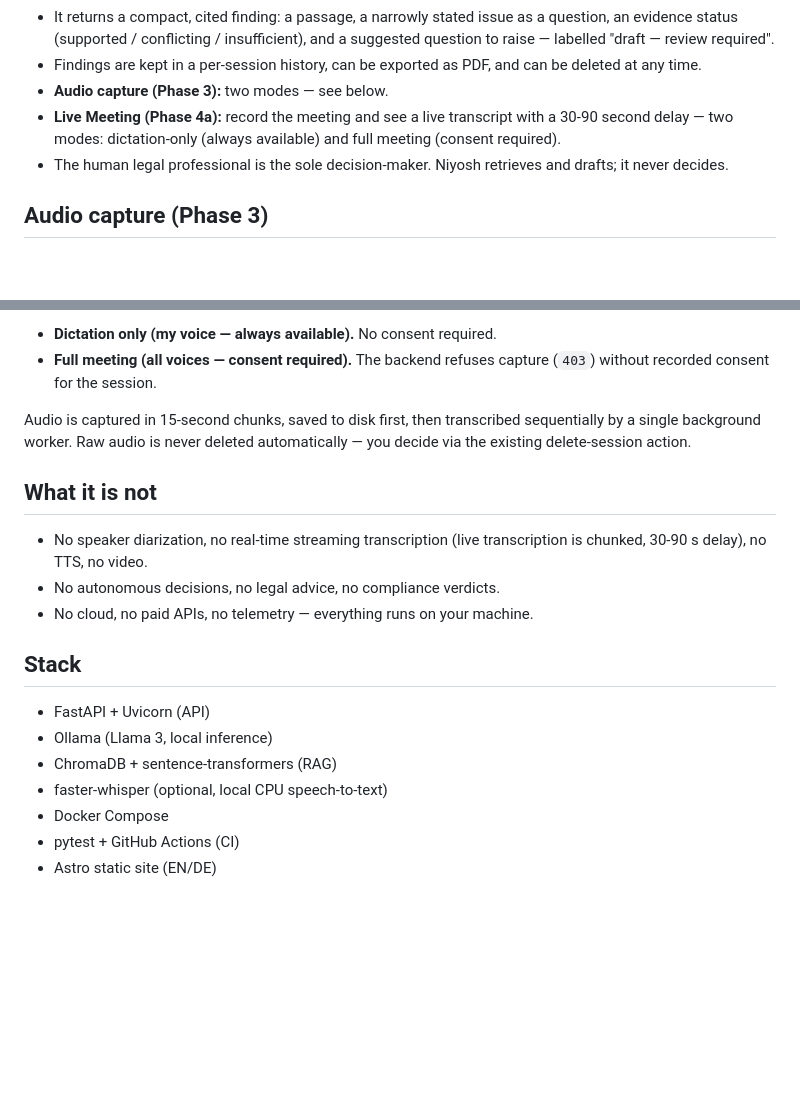
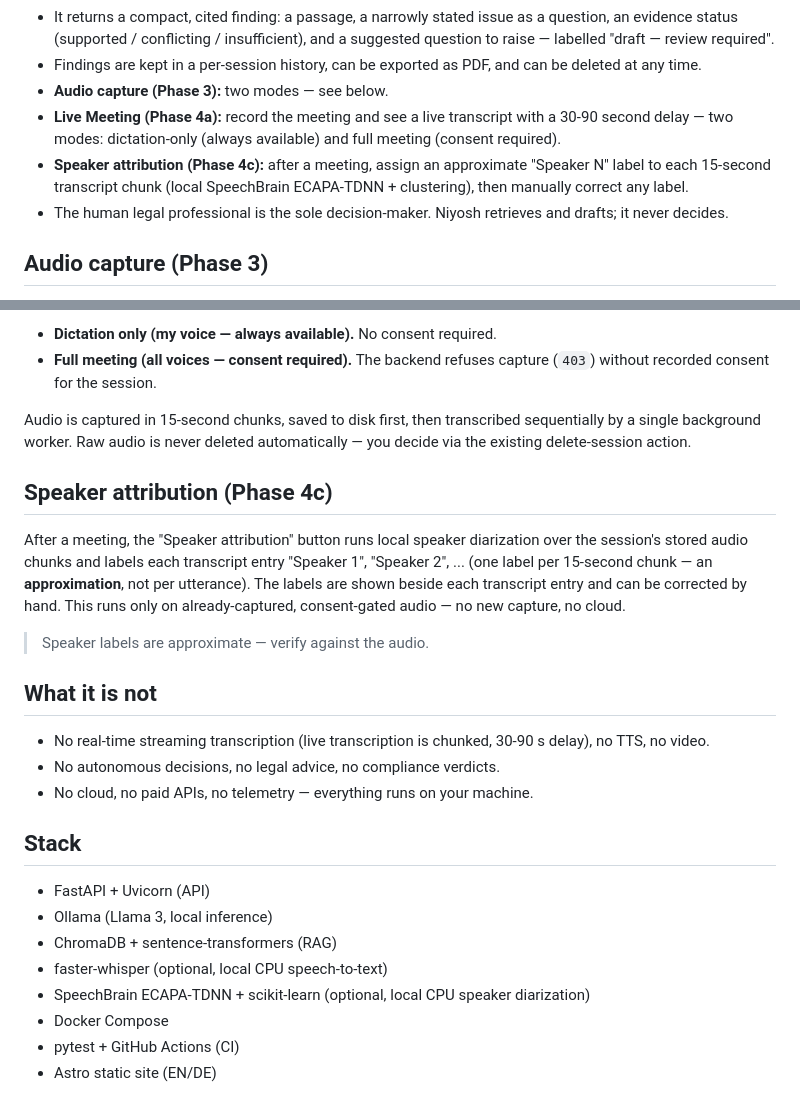
Before and after one commit to soheilon21-a11y/live-meeting-legal-companion, a Markdown page: README.md, 2 parts joined by grey strips. Rendered like a GitHub page; blank space fills up the shorter version.

Commit message:
docs: add Phase 4c speaker attribution to README

```diff
--- a/README.md
+++ b/README.md
@@ -10,6 +10,7 @@ A local, privacy-first meeting companion for legal professionals. Niyosh retriev
 - Findings are kept in a per-session history, can be exported as PDF, and can be deleted at any time.
 - **Audio capture (Phase 3):** two modes — see below.
 - **Live Meeting (Phase 4a):** record the meeting and see a live transcript with a 30-90 second delay — two modes: dictation-only (always available) and full meeting (consent required).
+- **Speaker attribution (Phase 4c):** after a meeting, assign an approximate "Speaker N" label to each 15-second transcript chunk (local SpeechBrain ECAPA-TDNN + clustering), then manually correct any label.
 - The human legal professional is the sole decision-maker. Niyosh retrieves and drafts; it never decides.
 
 ## Audio capture (Phase 3)
@@ -30,9 +31,15 @@ Record the meeting from the Live page and watch a live transcript appear — wit
 
 Audio is captured in 15-second chunks, saved to disk first, then transcribed sequentially by a single background worker. Raw audio is never deleted automatically — you decide via the existing delete-session action.
 
+## Speaker attribution (Phase 4c)
+
+After a meeting, the "Speaker attribution" button runs local speaker diarization over the session's stored audio chunks and labels each transcript entry "Speaker 1", "Speaker 2", ... (one label per 15-second chunk — an **approximation**, not per utterance). The labels are shown beside each transcript entry and can be corrected by hand. This runs only on already-captured, consent-gated audio — no new capture, no cloud.
+
+> Speaker labels are approximate — verify against the audio.
+
 ## What it is not
 
-- No speaker diarization, no real-time streaming transcription (live transcription is chunked, 30-90 s delay), no TTS, no video.
+- No real-time streaming transcription (live transcription is chunked, 30-90 s delay), no TTS, no video.
 - No autonomous decisions, no legal advice, no compliance verdicts.
 - No cloud, no paid APIs, no telemetry — everything runs on your machine.
 
@@ -42,6 +49,7 @@ Audio is captured in 15-second chunks, saved to disk first, then transcribed seq
 - Ollama (Llama 3, local inference)
 - ChromaDB + sentence-transformers (RAG)
 - faster-whisper (optional, local CPU speech-to-text)
+- SpeechBrain ECAPA-TDNN + scikit-learn (optional, local CPU speaker diarization)
 - Docker Compose
 - pytest + GitHub Actions (CI)
 - Astro static site (EN/DE)
```
